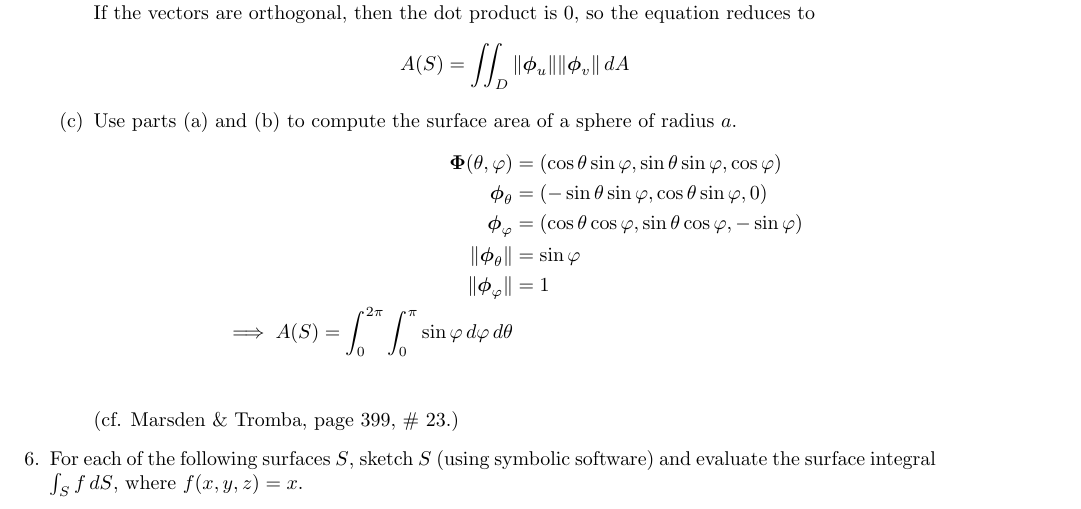
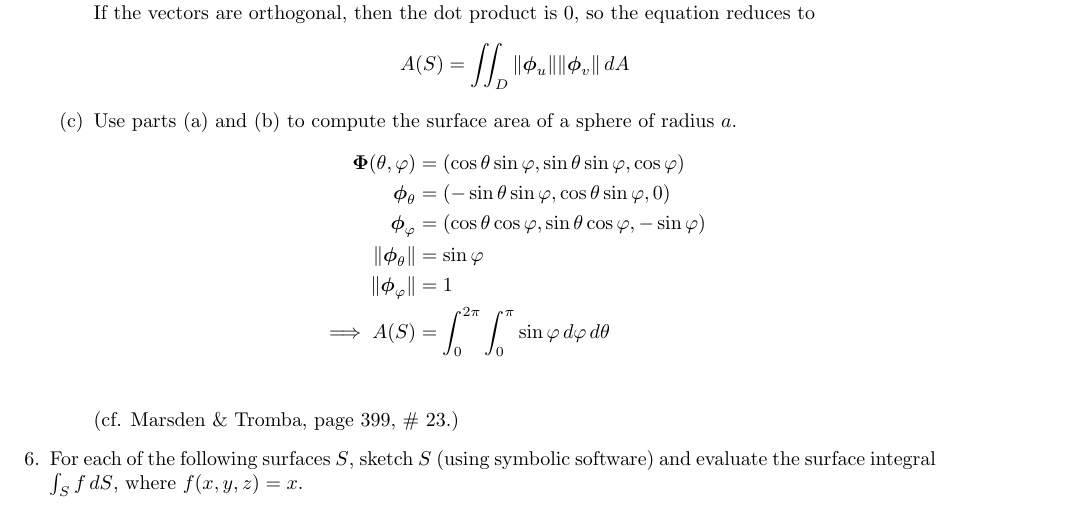
Before and after one commit to poonkeegan/school, a LaTeX document (matb42/a7.tex): part of page 2 of 3, cut so that both start at the same text. Compiled offline with pdfLaTeX.

Commit message:
Mon Mar  5 14:37:24 EST 2018

```diff
--- a/matb42/a7.tex
+++ b/matb42/a7.tex
@@ -90,7 +90,7 @@ Mar 13th 2018}
             \boldsymbol \phi_\varphi &= ( \cos \theta \cos \varphi, \sin \theta \cos \varphi, -\sin \varphi) \\
             \norm{\boldsymbol \phi_\theta} &= \sin \varphi \\
             \norm{\boldsymbol \phi_\varphi} &= 1 \\
-            \implies A(S) = \int_0^{2\pi}\int_0^\pi \sin \varphi \, d\varphi \, d\theta \\
+            \implies A(S) &= \int_0^{2\pi}\int_0^\pi \sin \varphi \, d\varphi \, d\theta \\
         \end{align*}
 
 
```
Also changed, not shown: matb42/a7.pdf.
